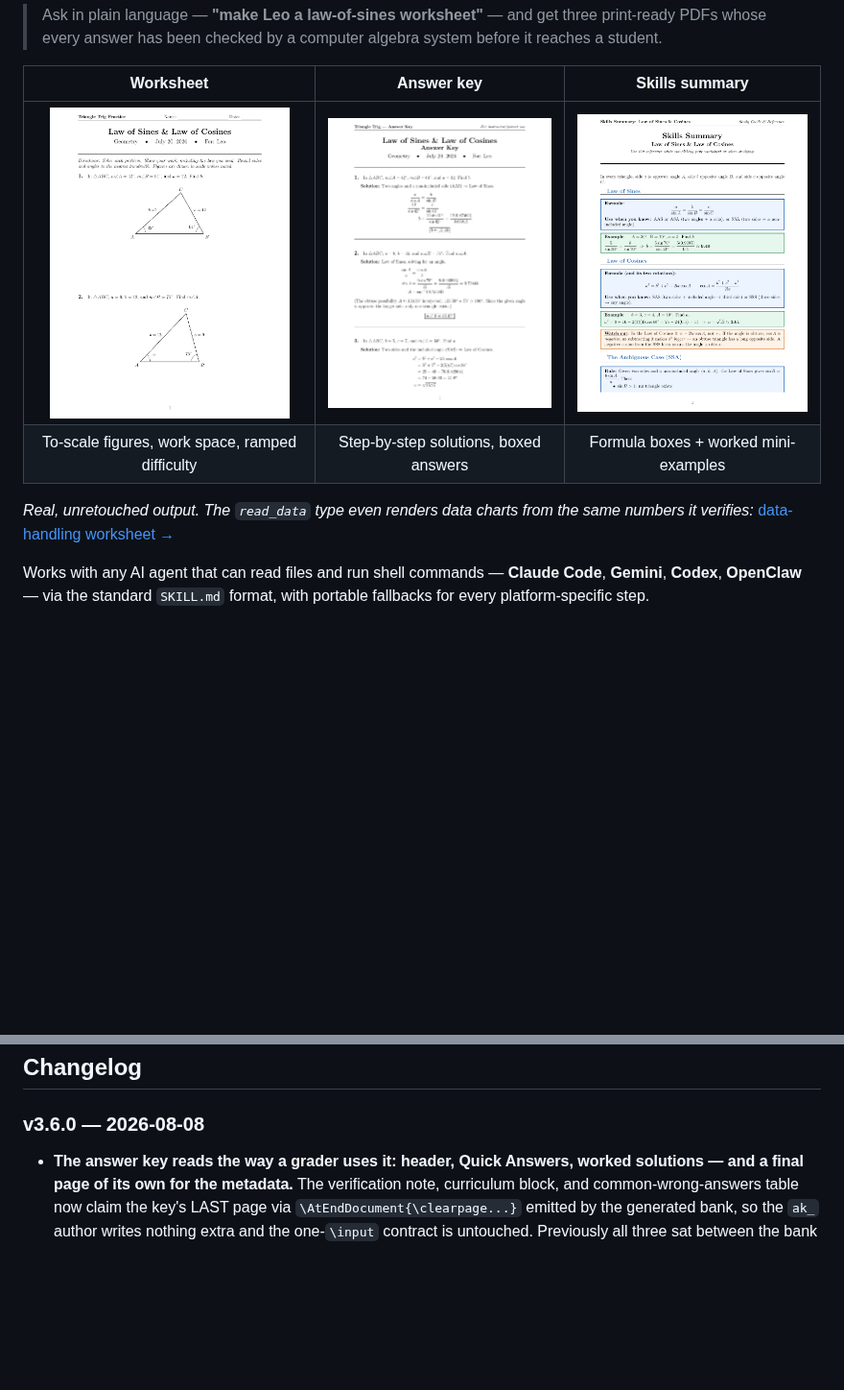
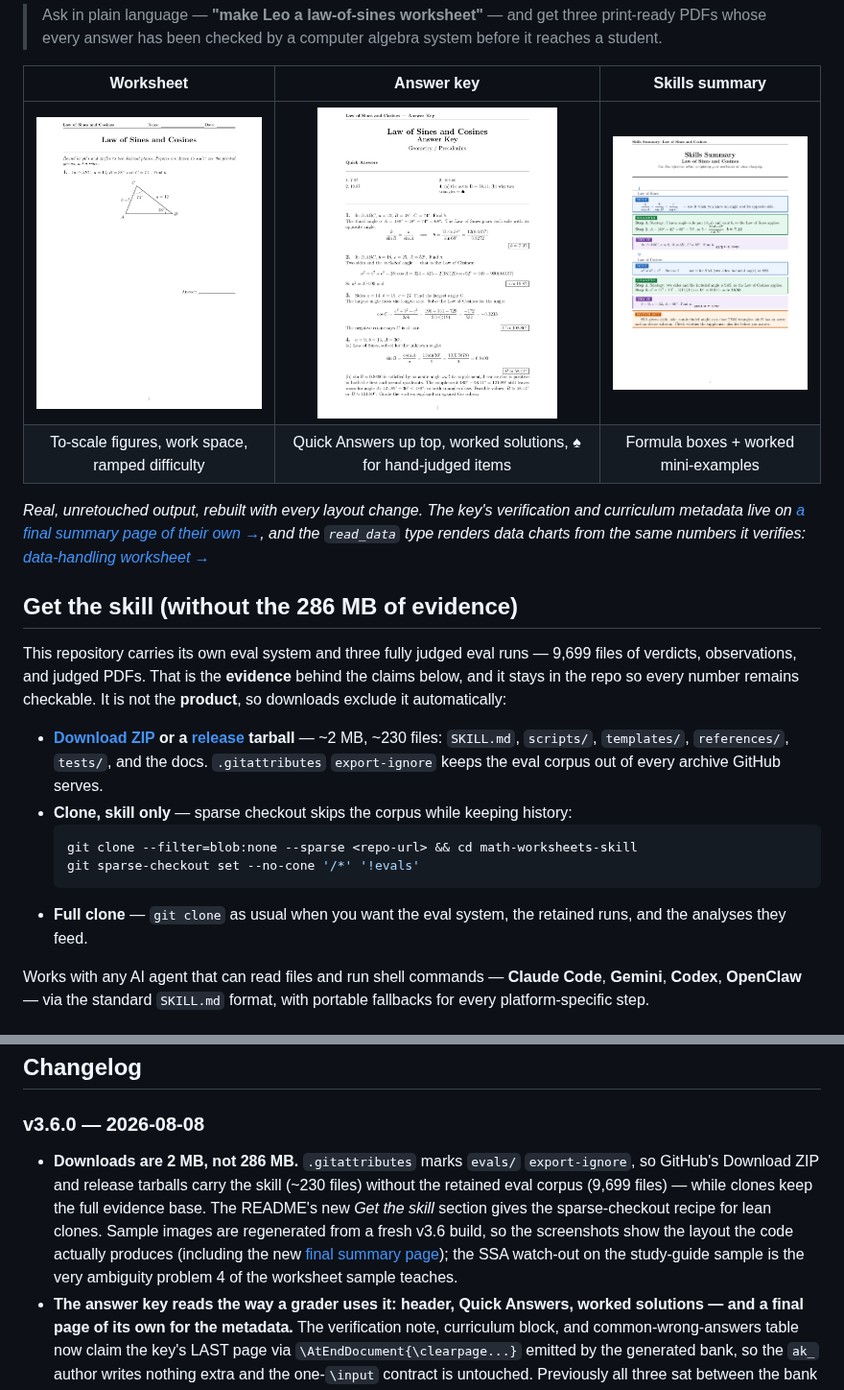
Before and after one commit to stellawuellner/math-worksheets-skill, a Markdown page: README.md, 2 parts joined by grey strips. Shown at 96% size. Drawn GitHub-style; pictures changed too: docs/samples/answerkey_geometry-1.png, docs/samples/skills_summary-1.png, docs/samples/worksheet_geometry-1.png; blank space fills up the shorter version.

Commit message:
Release packaging: downloads carry the skill, clones carry the evidence
The repository is two things at once: a ~2 MB skill and a ~286 MB evidence
base (the eval system plus three judged runs — 9,699 files of verdicts,
observations and PDFs the README's claims cite). A user downloading the skill
was getting both. Now:

- .gitattributes marks evals/ export-ignore, so GitHub's Download ZIP and
  release source tarballs shrink from 286 MB / 10,610 files to
  2.3 MB / 234 files (measured with git archive --worktree-attributes).
  Clones are untouched on purpose: a claim whose evidence is unfetchable is
  an assertion, so the corpus stays in the repo.
- README gains a "Get the skill" section: the lean ZIP, a sparse-checkout
  recipe for lean clones, and the full-clone route, each saying what it is
  for.
- Sample images regenerated from a fresh v3.6 build, because the answer-key
  screenshot showed the pre-v3.6 layout — the one screenshot most likely to
  be believed over the code. The new set is a law-of-sines/cosines sheet with
  renderer-drawn figures; page 1 of the key shows Quick Answers up top with
  the spadesuit visible on the hand-judged part, and a fourth sample shows
  the new final summary page. The build fought back correctly while making
  them: the verifier rejected all four of my hand-computed answers (off by
  0.01-0.23), the figure-scope gate refused a figure-less explain problem
  beside four valued figures (folded into problem 4 as part (b), the pattern
  SKILL.md teaches), and render_meta refused conflicting difficulty tags on
  the merged id. The samples are unretouched gate-passing output, which is
  the only kind worth printing in a README.

Co-Authored-By: Claude Opus 5 <noreply@anthropic.com>
Claude-Session: https://claude.ai/code/session_01GY5KN8GjoNe9rovugEVXrB

````diff
--- a/README.md
+++ b/README.md
@@ -13,9 +13,21 @@
 | Worksheet | Answer key | Skills summary |
 |:---:|:---:|:---:|
 | [<img src="docs/samples/worksheet_geometry-1.png" width="250">](docs/samples/worksheet_geometry-1.png) | [<img src="docs/samples/answerkey_geometry-1.png" width="250">](docs/samples/answerkey_geometry-1.png) | [<img src="docs/samples/skills_summary-1.png" width="250">](docs/samples/skills_summary-1.png) |
-| To-scale figures, work space, ramped difficulty | Step-by-step solutions, boxed answers | Formula boxes + worked mini-examples |
+| To-scale figures, work space, ramped difficulty | Quick Answers up top, worked solutions, ♠ for hand-judged items | Formula boxes + worked mini-examples |
 
-*Real, unretouched output. The `read_data` type even renders data charts from the same numbers it verifies:* [data-handling worksheet →](docs/samples/worksheet_data-1.png)
+*Real, unretouched output, rebuilt with every layout change. The key's verification and curriculum metadata live on [a final summary page of their own →](docs/samples/answerkey_summary_page.png), and the `read_data` type renders data charts from the same numbers it verifies: [data-handling worksheet →](docs/samples/worksheet_data-1.png)*
+
+## Get the skill (without the 286 MB of evidence)
+
+This repository carries its own eval system and three fully judged eval runs — 9,699 files of verdicts, observations, and judged PDFs. That is the **evidence** behind the claims below, and it stays in the repo so every number remains checkable. It is not the **product**, so downloads exclude it automatically:
+
+- **[Download ZIP](../../archive/refs/heads/main.zip) or a [release](../../releases) tarball** — ~2 MB, ~230 files: `SKILL.md`, `scripts/`, `templates/`, `references/`, `tests/`, and the docs. `.gitattributes` `export-ignore` keeps the eval corpus out of every archive GitHub serves.
+- **Clone, skill only** — sparse checkout skips the corpus while keeping history:
+  ```bash
+  git clone --filter=blob:none --sparse <repo-url> && cd math-worksheets-skill
+  git sparse-checkout set --no-cone '/*' '!evals'
+  ```
+- **Full clone** — `git clone` as usual when you want the eval system, the retained runs, and the analyses they feed.
 
 Works with any AI agent that can read files and run shell commands — **Claude Code**, **Gemini**, **Codex**, **OpenClaw** — via the standard `SKILL.md` format, with portable fallbacks for every platform-specific step.
 
@@ -249,6 +261,7 @@ CI runs everything on every push. For deeper validation, the corpus evals check
 ## Changelog
 
 ### v3.6.0 — 2026-08-08
+- **Downloads are 2 MB, not 286 MB.** `.gitattributes` marks `evals/` `export-ignore`, so GitHub's Download ZIP and release tarballs carry the skill (~230 files) without the retained eval corpus (9,699 files) — while clones keep the full evidence base. The README's new *Get the skill* section gives the sparse-checkout recipe for lean clones. Sample images are regenerated from a fresh v3.6 build, so the screenshots show the layout the code actually produces (including the new [final summary page](docs/samples/answerkey_summary_page.png)); the SSA watch-out on the study-guide sample is the very ambiguity problem 4 of the worksheet sample teaches.
 - **The answer key reads the way a grader uses it: header, Quick Answers, worked solutions — and a final page of its own for the metadata.** The verification note, curriculum block, and common-wrong-answers table now claim the key's LAST page via `\AtEndDocument{\clearpage...}` emitted by the generated bank, so the `ak_` author writes nothing extra and the one-`\input` contract is untouched. Previously all three sat between the bank and the first worked solution, pushing the actual answers a page down on busy sheets.
 - **The hand-judged mark is now `$\spadesuit$`.** The old `---` sat one glyph from a minus sign — the exact neighbourhood a maths key crowds — and read as "nothing here". A card suit appears nowhere else in these documents, so it carries one meaning, and the summary-page legend states it. The eval harness's bank cross-check recognises both generations (♠ on current sheets, the em dash on retained pre-v3.6 runs), because the corpus is a history, not a snapshot.
 - **Answer keys breathe; worksheets stay measured.** `\akheader` now switches on rubber inter-problem space (0.5cm stretching toward a full centimetre), `\raggedbottom`, a small flexible `\parskip`, and 2pt between bank rows. The worksheet keeps its fixed layout deliberately — work space there is a per-problem measurement the page budget charges for, and stretch would be the budget lying. The ak page ceiling gains the +1 page the summary now occupies.
````
Also changed, not shown: docs/samples/answerkey_summary_page.png (added), 1 other file.
